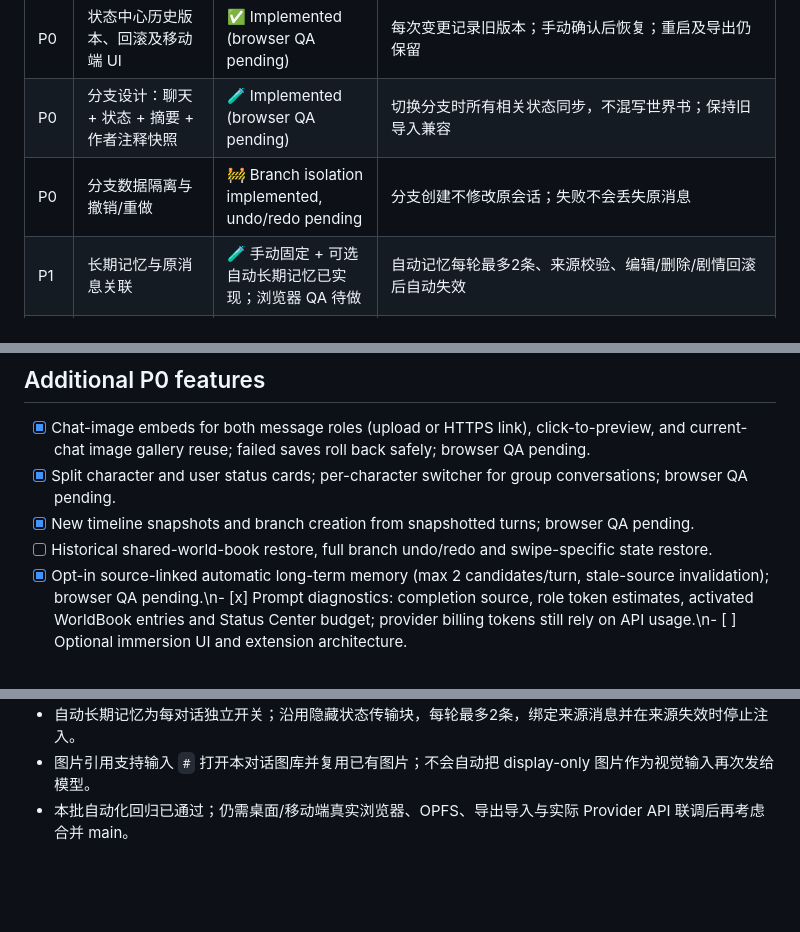
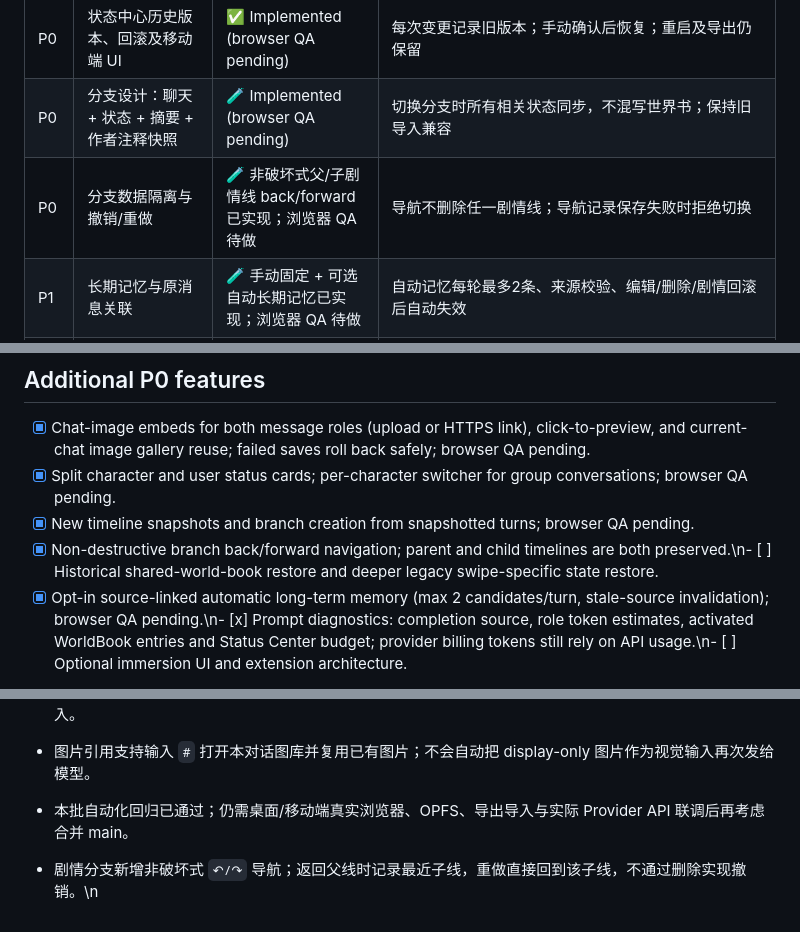
Before and after one commit to Wuuule/Wuu-Tavern, a Markdown page: TODO.md, 3 parts joined by grey strips. Rendered like a GitHub page; blank space fills up the shorter version.

Commit message:
docs: mark non-destructive branch undo-redo navigation implemented

```diff
--- a/TODO.md
+++ b/TODO.md
@@ -11,7 +11,7 @@
 | P0 | 修正存储初始化安全性 | ✅ Implemented (browser QA pending) | 不强行将 pending/uncertain 标记为 ok；持久化申请失败不虚报成功 |
 | P0 | 状态中心历史版本、回滚及移动端 UI | ✅ Implemented (browser QA pending) | 每次变更记录旧版本；手动确认后恢复；重启及导出仍保留 |
 | P0 | 分支设计：聊天 + 状态 + 摘要 + 作者注释快照 | 🧪 Implemented (browser QA pending) | 切换分支时所有相关状态同步，不混写世界书；保持旧导入兼容 |
-| P0 | 分支数据隔离与撤销/重做 | 🚧 Branch isolation implemented, undo/redo pending | 分支创建不修改原会话；失败不会丢失原消息 |
+| P0 | 分支数据隔离与撤销/重做 | 🧪 非破坏式父/子剧情线 back/forward 已实现；浏览器 QA 待做 | 导航不删除任一剧情线；导航记录保存失败时拒绝切换 |
 | P1 | 长期记忆与原消息关联 | 🧪 手动固定 + 可选自动长期记忆已实现；浏览器 QA 待做 | 自动记忆每轮最多2条、来源校验、编辑/删除/剧情回滚后自动失效 |
 | P1 | Swipes 候选回复与状态同步 | 🧪 新回复状态快照/安全切换已实现；浏览器测试待做 | 老回复缺快照提示，已有后续剧情需先创建分支 |
 | P1 | Prompt 组成与状态注入调试 | 🧪 已实现来源、角色 token 估算、激活世界书、状态预算诊断 | token 为本地估算；最终精确计费仍以 API usage 为准 |
@@ -50,7 +50,7 @@
 - [x] Chat-image embeds for both message roles (upload or HTTPS link), click-to-preview, and current-chat image gallery reuse; failed saves roll back safely; browser QA pending.
 - [x] Split character and user status cards; per-character switcher for group conversations; browser QA pending.
 - [x] New timeline snapshots and branch creation from snapshotted turns; browser QA pending.
-- [ ] Historical shared-world-book restore, full branch undo/redo and swipe-specific state restore.
+- [x] Non-destructive branch back/forward navigation; parent and child timelines are both preserved.\n- [ ] Historical shared-world-book restore and deeper legacy swipe-specific state restore.
 - [x] Opt-in source-linked automatic long-term memory (max 2 candidates/turn, stale-source invalidation); browser QA pending.\n- [x] Prompt diagnostics: completion source, role token estimates, activated WorldBook entries and Status Center budget; provider billing tokens still rely on API usage.\n- [ ] Optional immersion UI and extension architecture.
 
 All feature work remains isolated on the development branch until browser and export/import verification.
@@ -78,3 +78,5 @@ All feature work remains isolated on the development branch until browser and ex
 - 自动长期记忆为每对话独立开关；沿用隐藏状态传输块，每轮最多2条，绑定来源消息并在来源失效时停止注入。
 - 图片引用支持输入 `#` 打开本对话图库并复用已有图片；不会自动把 display-only 图片作为视觉输入再次发给模型。
 - 本批自动化回归已通过；仍需桌面/移动端真实浏览器、OPFS、导出导入与实际 Provider API 联调后再考虑合并 main。
+
+- 剧情分支新增非破坏式 `↶/↷` 导航；返回父线时记录最近子线，重做直接回到该子线，不通过删除实现撤销。\n
```
